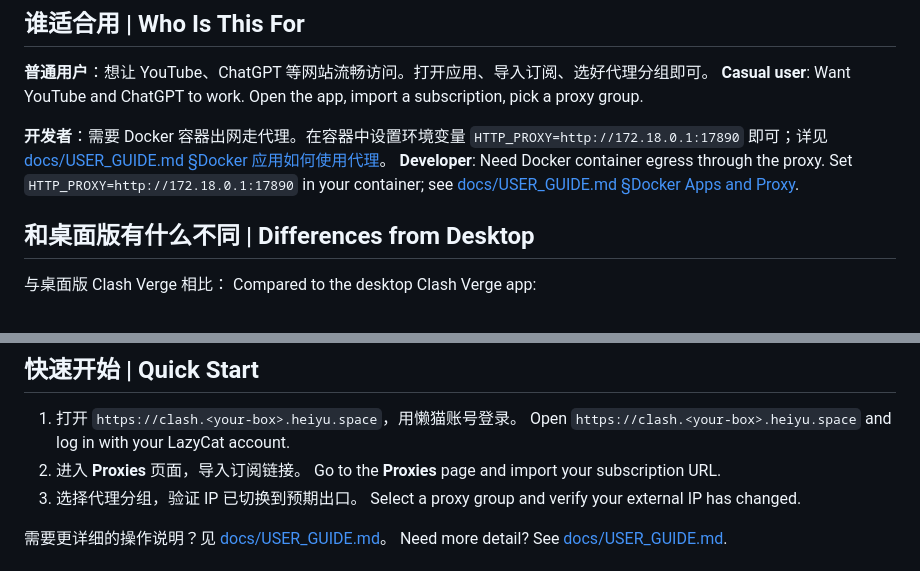
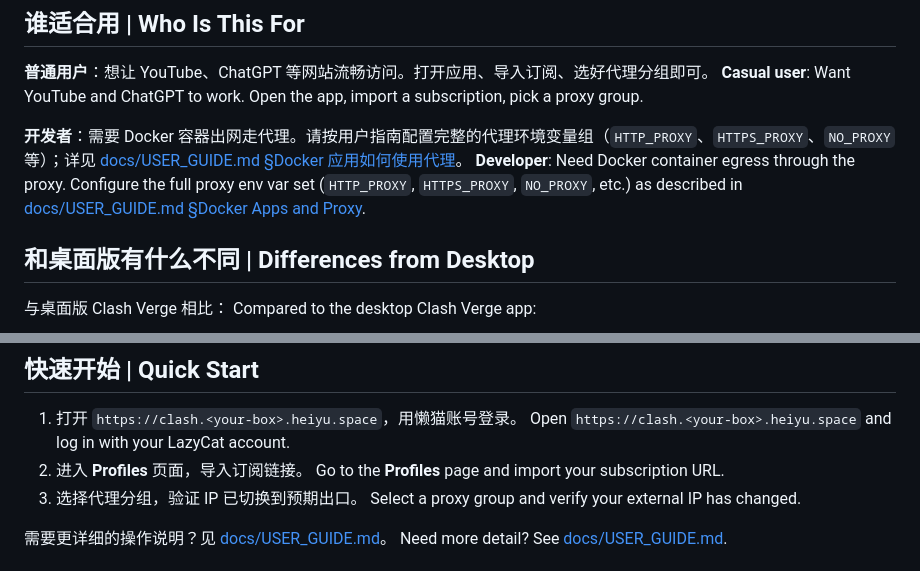
Before and after one commit to Rmosser/Clash-Verge-For-LC, a Markdown page: README.md, 2 parts joined by grey strips. Drawn GitHub-style.

Commit message:
docs: fix README and user guide drift

```diff
--- a/README.md
+++ b/README.md
@@ -19,8 +19,8 @@ Mihomo (Clash Meta) web dashboard for LazyCat Microservice.
 **普通用户**：想让 YouTube、ChatGPT 等网站流畅访问。打开应用、导入订阅、选好代理分组即可。
 **Casual user**: Want YouTube and ChatGPT to work. Open the app, import a subscription, pick a proxy group.
 
-**开发者**：需要 Docker 容器出网走代理。在容器中设置环境变量 `HTTP_PROXY=http://172.18.0.1:17890` 即可；详见 [docs/USER_GUIDE.md §Docker 应用如何使用代理](docs/USER_GUIDE.md#docker-应用如何使用代理--docker-apps-and-proxy)。
-**Developer**: Need Docker container egress through the proxy. Set `HTTP_PROXY=http://172.18.0.1:17890` in your container; see [docs/USER_GUIDE.md §Docker Apps and Proxy](docs/USER_GUIDE.md#docker-应用如何使用代理--docker-apps-and-proxy).
+**开发者**：需要 Docker 容器出网走代理。请按用户指南配置完整的代理环境变量组（`HTTP_PROXY`、`HTTPS_PROXY`、`NO_PROXY` 等）；详见 [docs/USER_GUIDE.md §Docker 应用如何使用代理](docs/USER_GUIDE.md#docker-应用如何使用代理--docker-apps-and-proxy)。
+**Developer**: Need Docker container egress through the proxy. Configure the full proxy env var set (`HTTP_PROXY`, `HTTPS_PROXY`, `NO_PROXY`, etc.) as described in [docs/USER_GUIDE.md §Docker Apps and Proxy](docs/USER_GUIDE.md#docker-应用如何使用代理--docker-apps-and-proxy).
 
 ## 和桌面版有什么不同 | Differences from Desktop
 
@@ -45,8 +45,8 @@ Full comparison table: [docs/USER_GUIDE.md §Web vs Desktop](docs/USER_GUIDE.md#
 
 1. 打开 `https://clash.<your-box>.heiyu.space`，用懒猫账号登录。
    Open `https://clash.<your-box>.heiyu.space` and log in with your LazyCat account.
-2. 进入 **Proxies** 页面，导入订阅链接。
-   Go to the **Proxies** page and import your subscription URL.
+2. 进入 **Profiles** 页面，导入订阅链接。
+   Go to the **Profiles** page and import your subscription URL.
 3. 选择代理分组，验证 IP 已切换到预期出口。
    Select a proxy group and verify your external IP has changed.
 
```
Also changed, not shown: docs/USER_GUIDE.md (+4 -4 lines).
